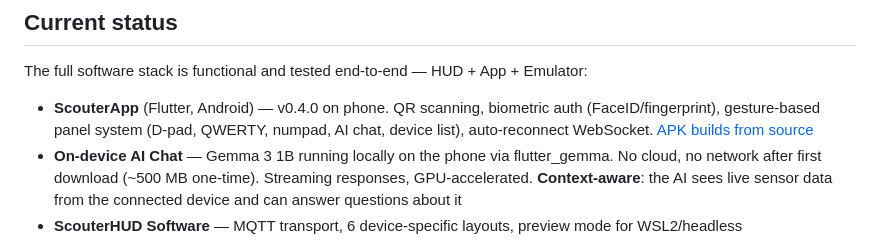
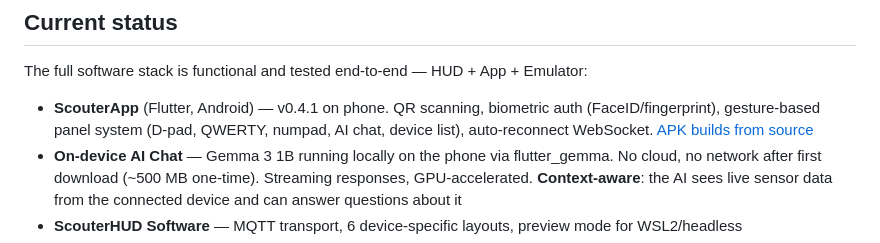
Before and after one commit to GNeironiAR/scouterHUD, a Markdown page: README.md, the part around the change. GitHub-like rendering.

```diff
--- a/README.md
+++ b/README.md
@@ -70,7 +70,7 @@ The app scans it with the phone camera, sends the URL to the HUD, and it connect
 
 The full software stack is functional and tested end-to-end — HUD + App + Emulator:
 
-- **ScouterApp** (Flutter, Android) — v0.4.0 on phone. QR scanning, biometric auth (FaceID/fingerprint), gesture-based panel system (D-pad, QWERTY, numpad, AI chat, device list), auto-reconnect WebSocket. [APK builds from source](docs/STATUS.md#phase-a1--scouterapp-flutter-mvp)
+- **ScouterApp** (Flutter, Android) — v0.4.1 on phone. QR scanning, biometric auth (FaceID/fingerprint), gesture-based panel system (D-pad, QWERTY, numpad, AI chat, device list), auto-reconnect WebSocket. [APK builds from source](docs/STATUS.md#phase-a1--scouterapp-flutter-mvp)
 - **On-device AI Chat** — Gemma 3 1B running locally on the phone via flutter_gemma. No cloud, no network after first download (~500 MB one-time). Streaming responses, GPU-accelerated. **Context-aware**: the AI sees live sensor data from the connected device and can answer questions about it
 - **ScouterHUD Software** — MQTT transport, 6 device-specific layouts, preview mode for WSL2/headless
 - **Device Emulator** — 5 simulated IoT devices publishing realistic data via MQTT
```
Also changed, not shown: docs/STATUS.md (+18 -16 lines).
